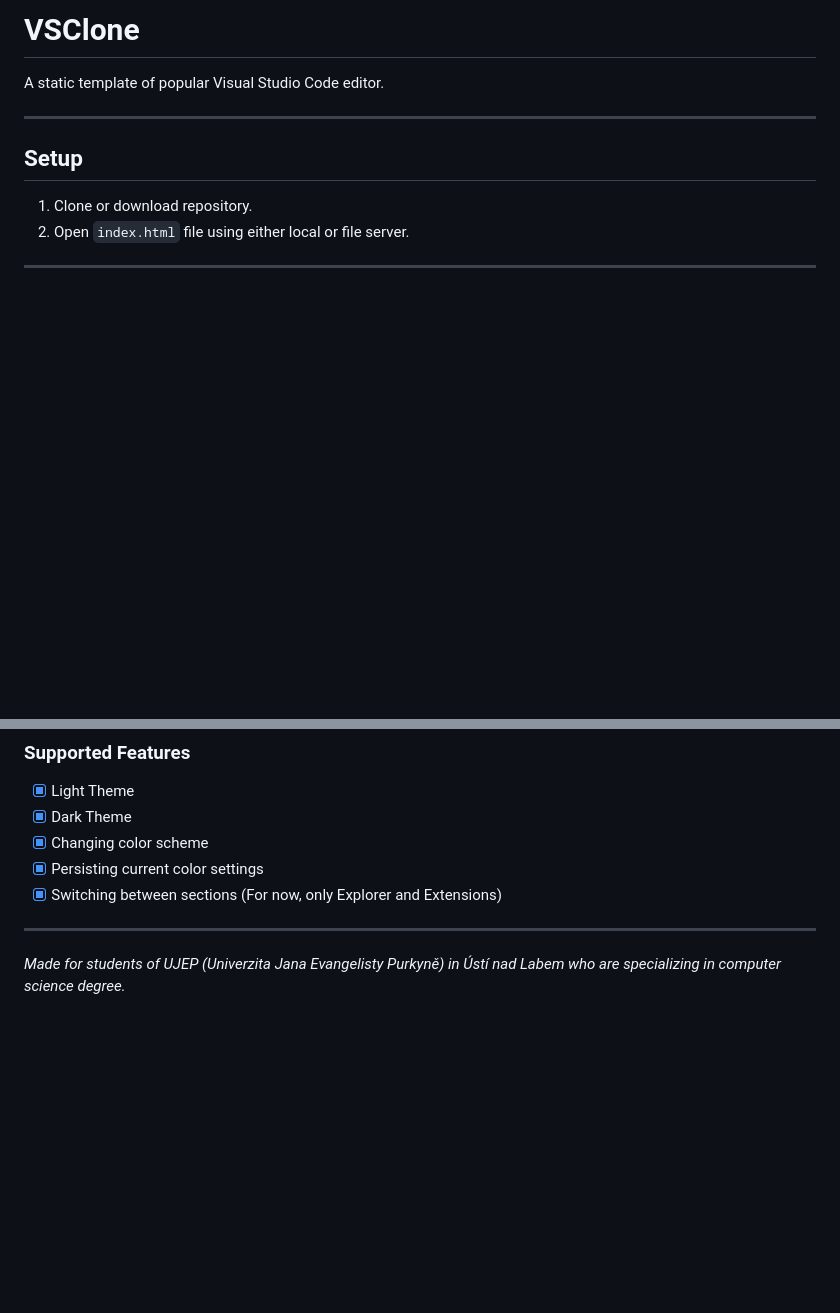
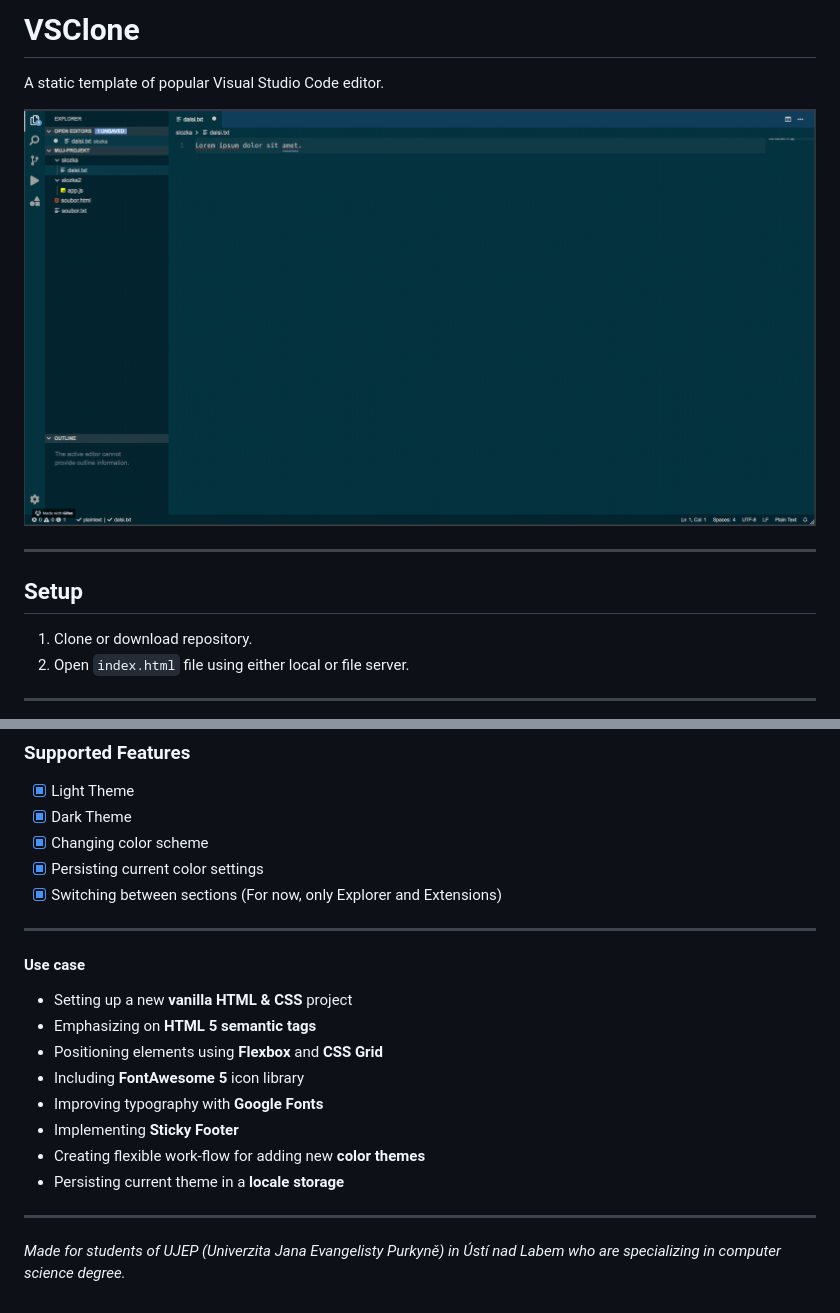
Before and after one commit to ilya-zhidkov/vsclone, a Markdown page: README.md, 2 parts joined by grey strips. Drawn GitHub-style; pictures changed too: public/assets/gifs/vsclone.gif (added); blank space fills up the shorter version.

Commit message:
Update project's use case

```diff
--- a/README.md
+++ b/README.md
@@ -1,6 +1,8 @@
 # VSClone
 
 A static template of popular Visual Studio Code editor.
+
+![VSClone](./public/assets/gifs/vsclone.gif)
 
 ---
 
@@ -21,4 +23,17 @@ A static template of popular Visual Studio Code editor.
 
 ---
 
+#### Use case
+
+- Setting up a new **vanilla HTML & CSS** project
+- Emphasizing on **HTML 5 semantic tags**
+- Positioning elements using **Flexbox** and **CSS Grid**
+- Including **FontAwesome 5** icon library
+- Improving typography with **Google Fonts**
+- Implementing **Sticky Footer**
+- Creating flexible work-flow for adding new **color themes**
+- Persisting current theme in a **locale storage**
+
+---
+
 *Made for students of UJEP (Univerzita Jana Evangelisty Purkyně) in Ústí nad Labem who are specializing in computer science degree.*
```
